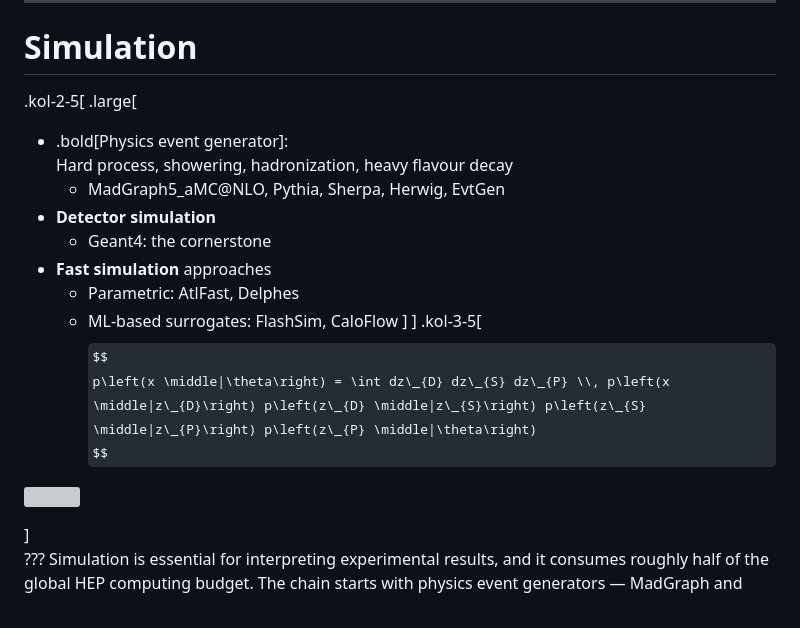
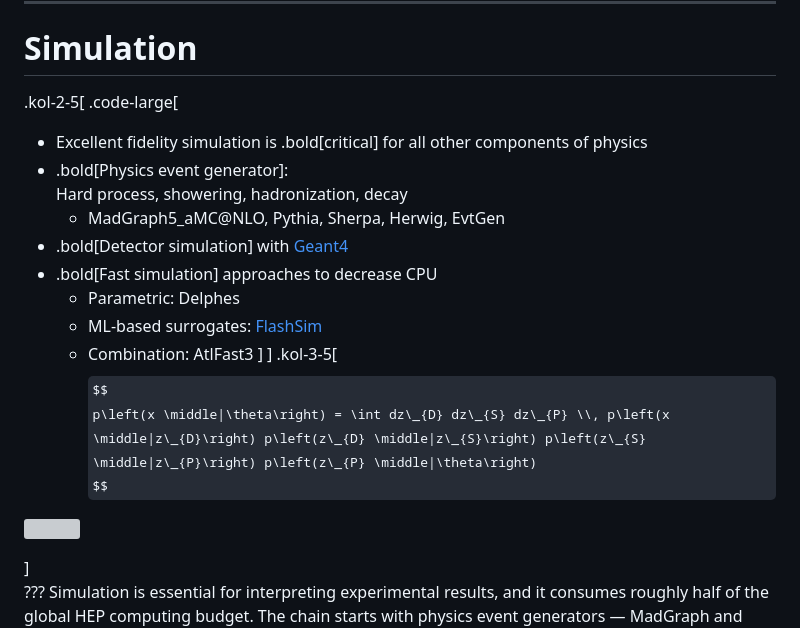
Before and after one commit to matthewfeickert-talks/talk-aps-global-physics-summit-2026, a Markdown page: talk.md, the part around the change printed below. Rendered like a GitHub page; some formulas as TeX source; grey boxes are pictures that could not be loaded.

Commit message:
Add simulation notes

```diff
--- a/talk.md
+++ b/talk.md
@@ -55,14 +55,15 @@ This talk will review the global HEP software ecosystem and discuss how it is us
 # Simulation
 
 .kol-2-5[
-.large[
-* .bold[Physics event generator]:<br>Hard process, showering, hadronization, heavy flavour decay
+.code-large[
+* Excellent fidelity simulation is .bold[critical] for all other components of physics
+* .bold[Physics event generator]:<br>Hard process, showering, hadronization, decay
    - MadGraph5_aMC@NLO, Pythia, Sherpa, Herwig, EvtGen
-* **Detector simulation**
-   - Geant4: the cornerstone
-* **Fast simulation** approaches
-   - Parametric: AtlFast, Delphes
-   - ML-based surrogates: FlashSim, CaloFlow
+* .bold[Detector simulation] with [Geant4](https://cern.ch/geant4)
+* .bold[Fast simulation] approaches to decrease CPU
+   - Parametric: Delphes
+   - ML-based surrogates: [FlashSim](https://cds.cern.ch/record/2858890)
+   - Combination: AtlFast3
 ]
 ]
 .kol-3-5[
```
Also changed, not shown: other parts of talk.md (+1 -1 lines), figures/atlas-logo.png (added), figures/pythia-logo.png (added), 1 other file.
